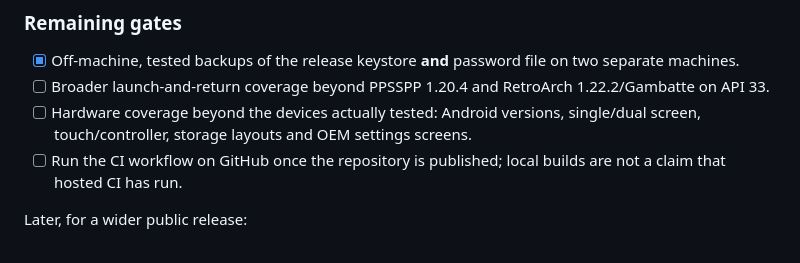
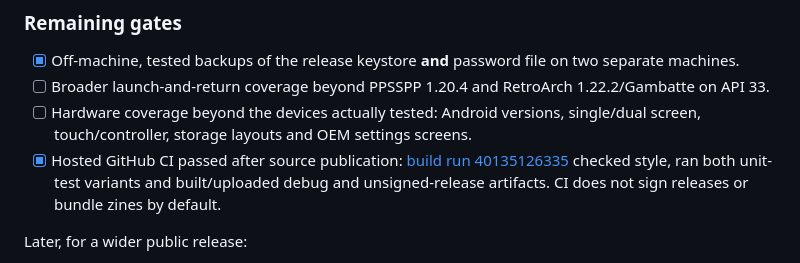
Before and after one commit to sortie-launcher/sortie, a Markdown page: docs/RELEASE.md, the part around the change. Rendered like a GitHub page.

```diff
--- a/docs/RELEASE.md
+++ b/docs/RELEASE.md
@@ -209,7 +209,9 @@ verifies with `apksigner` as a single v2 signer with the certificate above.
 - [ ] Broader launch-and-return coverage beyond PPSSPP 1.20.4 and RetroArch 1.22.2/Gambatte on API 33.
 - [ ] Hardware coverage beyond the devices actually tested: Android versions, single/dual screen, touch/controller,
   storage layouts and OEM settings screens.
-- [ ] Run the CI workflow on GitHub once the repository is published; local builds are not a claim that hosted CI has run.
+- [x] Hosted GitHub CI passed after source publication: [build run 40135126335](https://github.com/sortie-launcher/sortie/actions/runs/40135126335)
+  checked style, ran both unit-test variants and built/uploaded debug and unsigned-release artifacts. CI does not sign
+  releases or bundle zines by default.
 
 Later, for a wider public release:
 
```
Also changed, not shown: CHANGELOG.md (+2 -0 lines).
